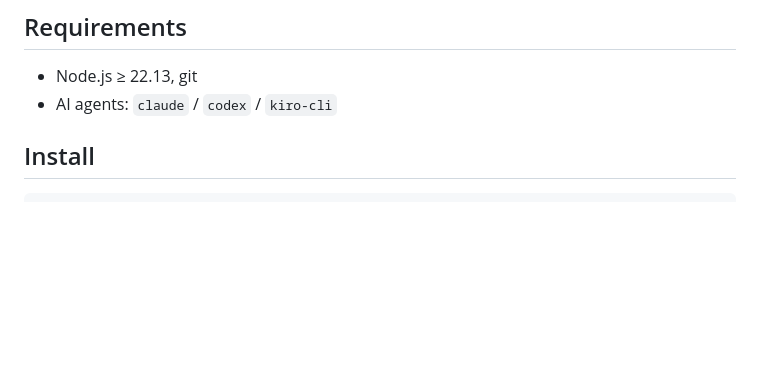
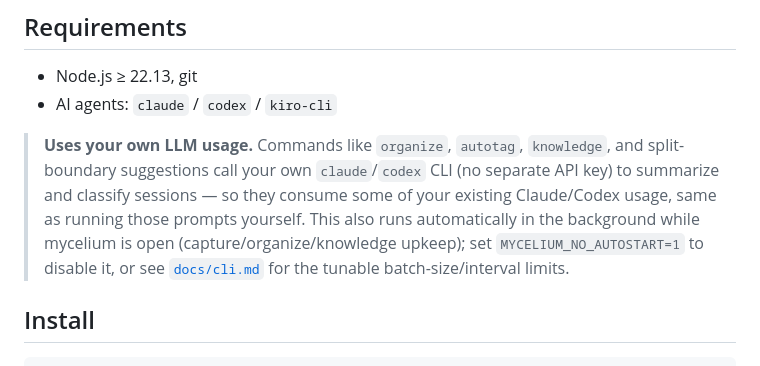
Before and after one commit to krapie/mycelium, a Markdown page: README.md, the part around the change. Rendered like a GitHub page; blank space fills up the shorter version.

Commit message:
README: disclaim that organize/learn/etc. consume the user's own LLM usage
Commands that call src/llm.js's complete() (organize, autotag, knowledge,
split suggestions) spawn the user's own claude/codex CLI, not a separate
API key — so they consume that subscription's usage, including the
automatic background upkeep that runs while mycelium is open. Points at
MYCELIUM_NO_AUTOSTART and docs/cli.md's tunable limits for anyone who
wants to control it.

Co-Authored-By: Claude Sonnet 5 <noreply@anthropic.com>

```diff
--- a/README.md
+++ b/README.md
@@ -26,6 +26,15 @@ Engineer by picking a different persona when it asks.
 
 - Node.js ≥ 22.13, git
 - AI agents: `claude` / `codex` / `kiro-cli`
+
+> **Uses your own LLM usage.** Commands like `organize`, `autotag`,
+> `knowledge`, and split-boundary suggestions call your own `claude`/`codex`
+> CLI (no separate API key) to summarize and classify sessions — so they
+> consume some of your existing Claude/Codex usage, same as running those
+> prompts yourself. This also runs automatically in the background while
+> mycelium is open (capture/organize/knowledge upkeep); set
+> `MYCELIUM_NO_AUTOSTART=1` to disable it, or see
+> [`docs/cli.md`](./docs/cli.md) for the tunable batch-size/interval limits.
 
 ## Install
 
```
